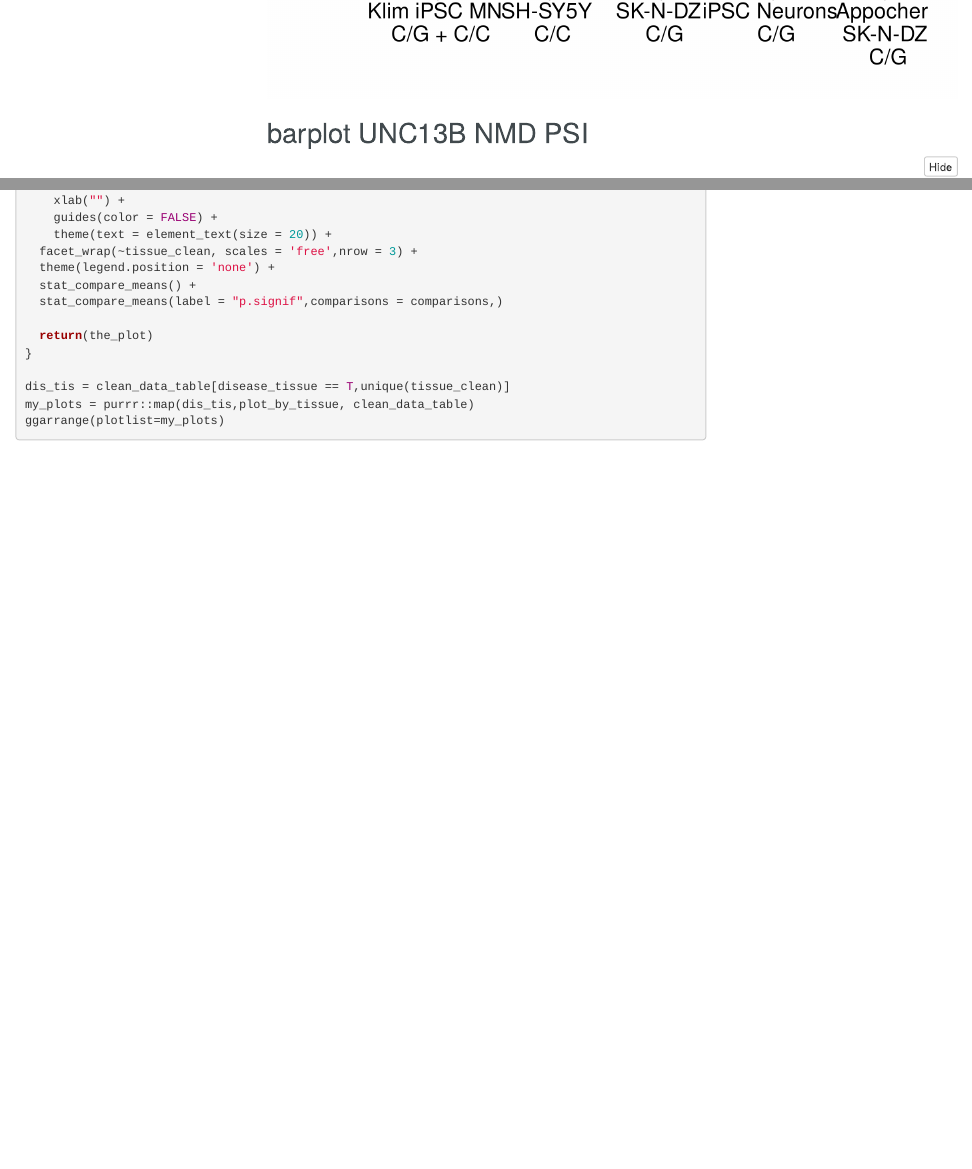
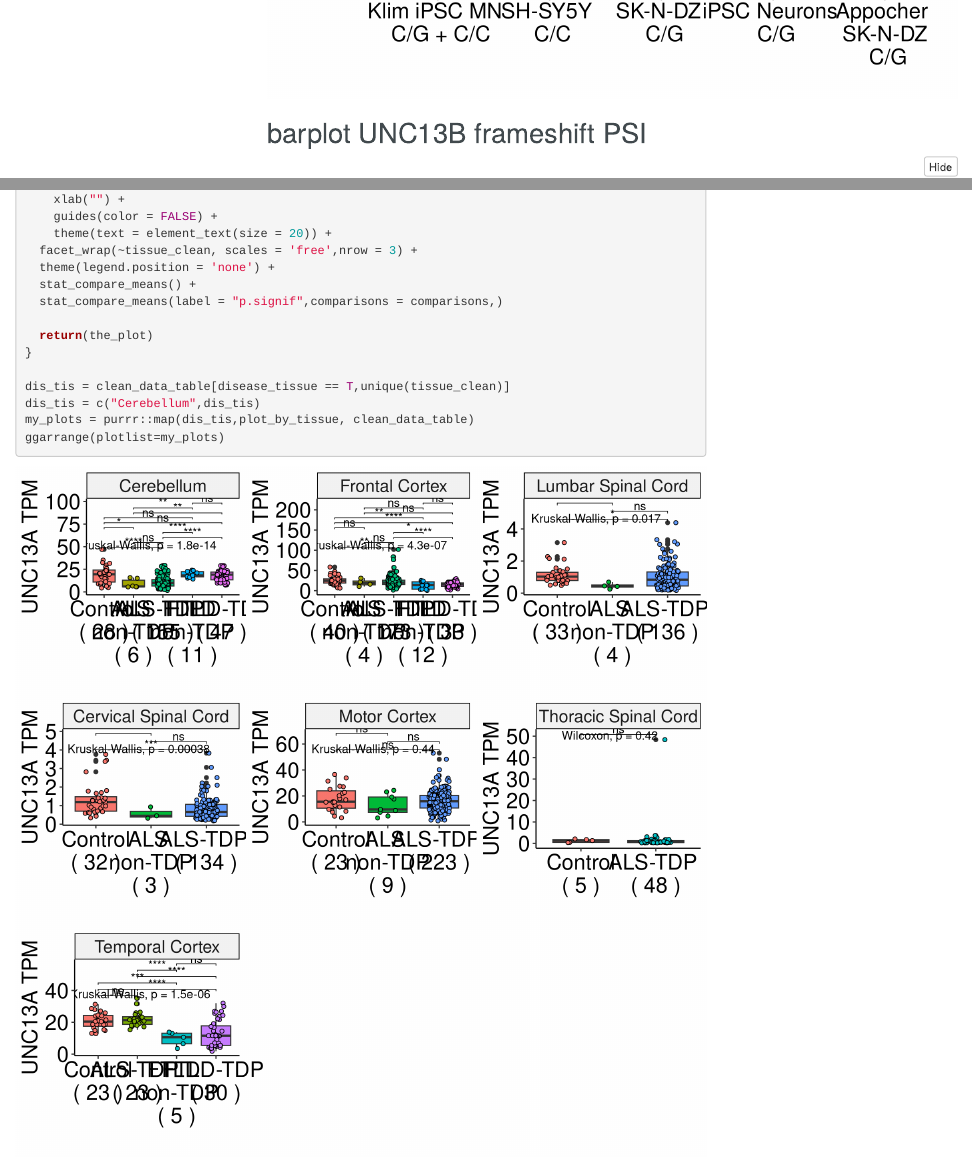
Before and after one commit to frattalab/unc13a_cryptic_splicing, an R Markdown document (paper_figures.Rmd): the page in a window 1100 px wide, from 5440 px down, and a second part further down, joined at a grey line. Rendered offline with R 4.5, knitr and Pandoc, with nearby package versions; folded parts are opened; code that draws random numbers runs with fixed seeds of ours; menus at the side of the page are left out.

Commit message:
Update paper_figures.Rmd

````diff
--- a/paper_figures.Rmd
+++ b/paper_figures.Rmd
@@ -203,7 +203,7 @@ rel_rna_cryptic_amount %>%
           axis.text.y = element_text(size = 28))
 ```
 
-## barplot UNC13B NMD PSI
+## barplot UNC13B frameshift PSI
 
 ```{r}
 rel_rna_cryptic_amount %>%
@@ -1140,6 +1140,7 @@ the_plot = only_tissue %>%
 }
 
 dis_tis = clean_data_table[disease_tissue == T,unique(tissue_clean)]
+dis_tis = c("Cerebellum",dis_tis)
 my_plots = purrr::map(dis_tis,plot_by_tissue, clean_data_table)
 ggarrange(plotlist=my_plots)
 
````
